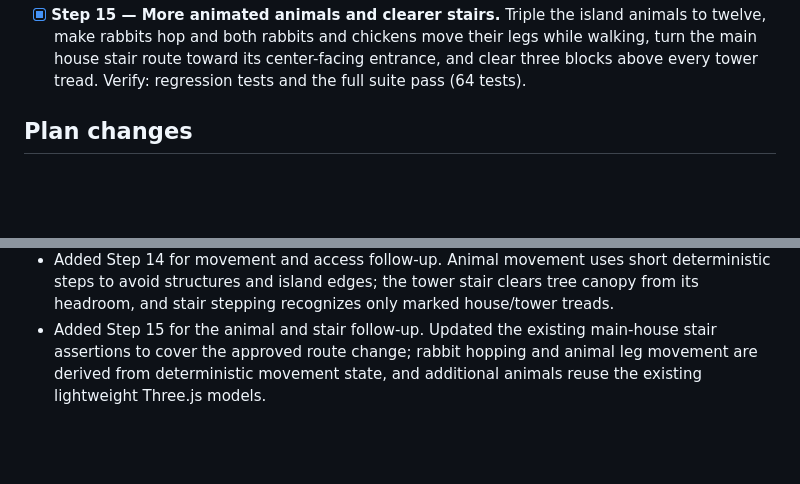
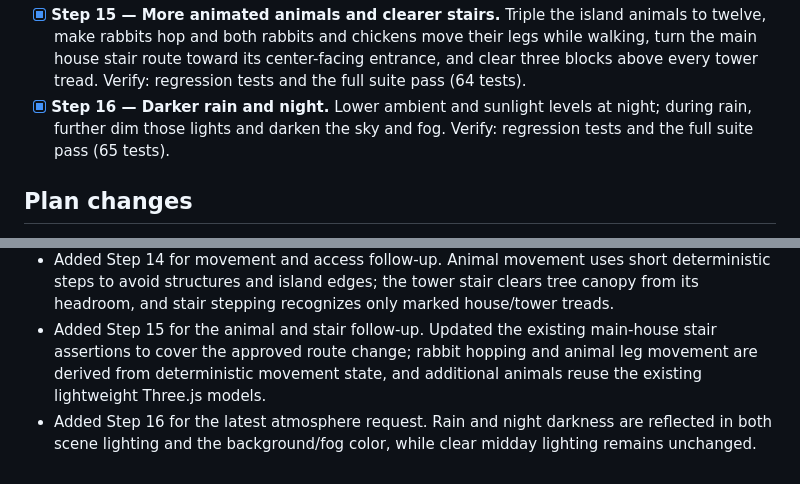
Before and after one commit to NaoCoding/NTNU_LearningToolWeek7HW, a Markdown page: PLANS.md, 2 parts joined by grey strips. Drawn GitHub-style; blank space fills up the shorter version.

Commit message:
docs: record darker weather lighting

```diff
--- a/PLANS.md
+++ b/PLANS.md
@@ -18,6 +18,7 @@ One step at a time. For each step, write tests, run them red, commit the tests,
 - [x] **Step 13 — House windows, stair access, and living scenery.** Cut window openings into both house floors and fit translucent glass; allow grounded movement to step up only on the house staircase; add gently animated voxel rabbits and chickens with low-resolution scene shadows. Verify: regression tests and the full suite pass (58 tests).
 - [x] **Step 14 — Animal wandering, tower access, and house doors.** Let animals wander while checking ground support, walls, nearby animals, and the player; add an external stair route onto the cottage tower; open a matching rear doorway in the main house. Verify: regression tests and the full suite pass (63 tests).
 - [x] **Step 15 — More animated animals and clearer stairs.** Triple the island animals to twelve, make rabbits hop and both rabbits and chickens move their legs while walking, turn the main house stair route toward its center-facing entrance, and clear three blocks above every tower tread. Verify: regression tests and the full suite pass (64 tests).
+- [x] **Step 16 — Darker rain and night.** Lower ambient and sunlight levels at night; during rain, further dim those lights and darken the sky and fog. Verify: regression tests and the full suite pass (65 tests).
 
 ## Plan changes
 
@@ -30,3 +31,4 @@ One step at a time. For each step, write tests, run them red, commit the tests,
 - Added Step 13 for the house and atmosphere follow-up. Window panes and animals use lightweight Three.js geometry; stair stepping is restricted to the house's marked treads. Shadows use a 512 × 512 directional shadow map to limit rendering cost.
 - Added Step 14 for movement and access follow-up. Animal movement uses short deterministic steps to avoid structures and island edges; the tower stair clears tree canopy from its headroom, and stair stepping recognizes only marked house/tower treads.
 - Added Step 15 for the animal and stair follow-up. Updated the existing main-house stair assertions to cover the approved route change; rabbit hopping and animal leg movement are derived from deterministic movement state, and additional animals reuse the existing lightweight Three.js models.
+- Added Step 16 for the latest atmosphere request. Rain and night darkness are reflected in both scene lighting and the background/fog color, while clear midday lighting remains unchanged.
```
